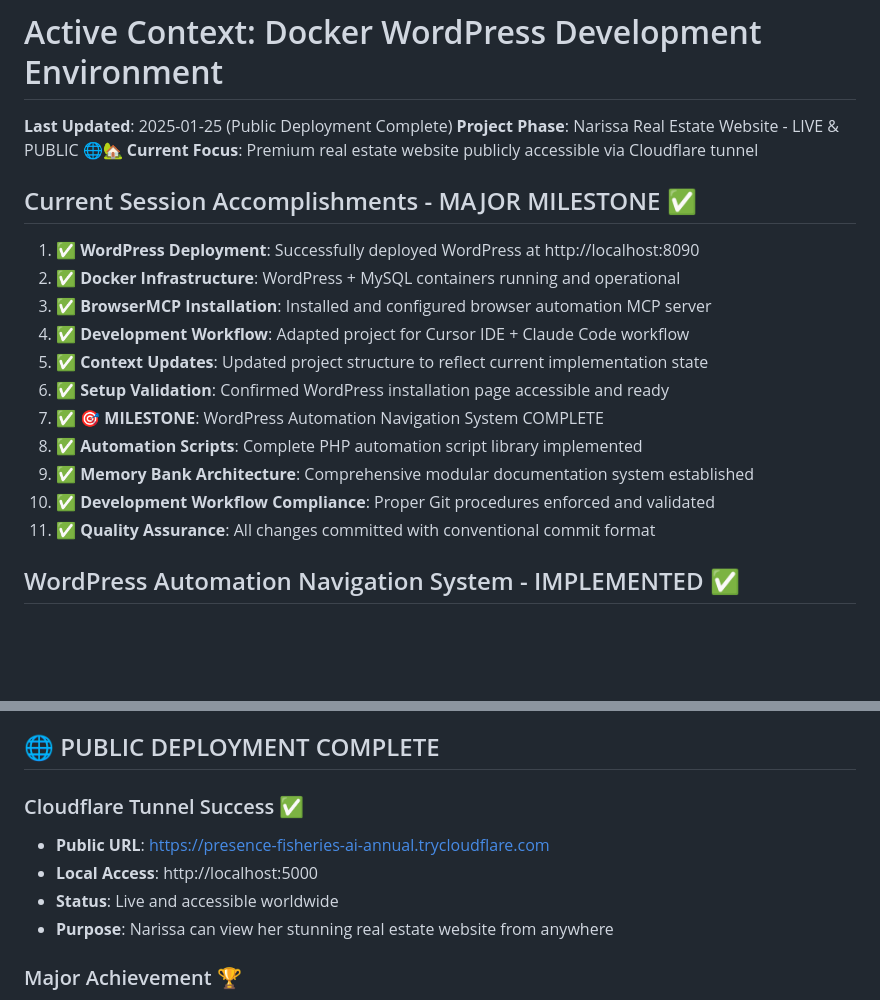
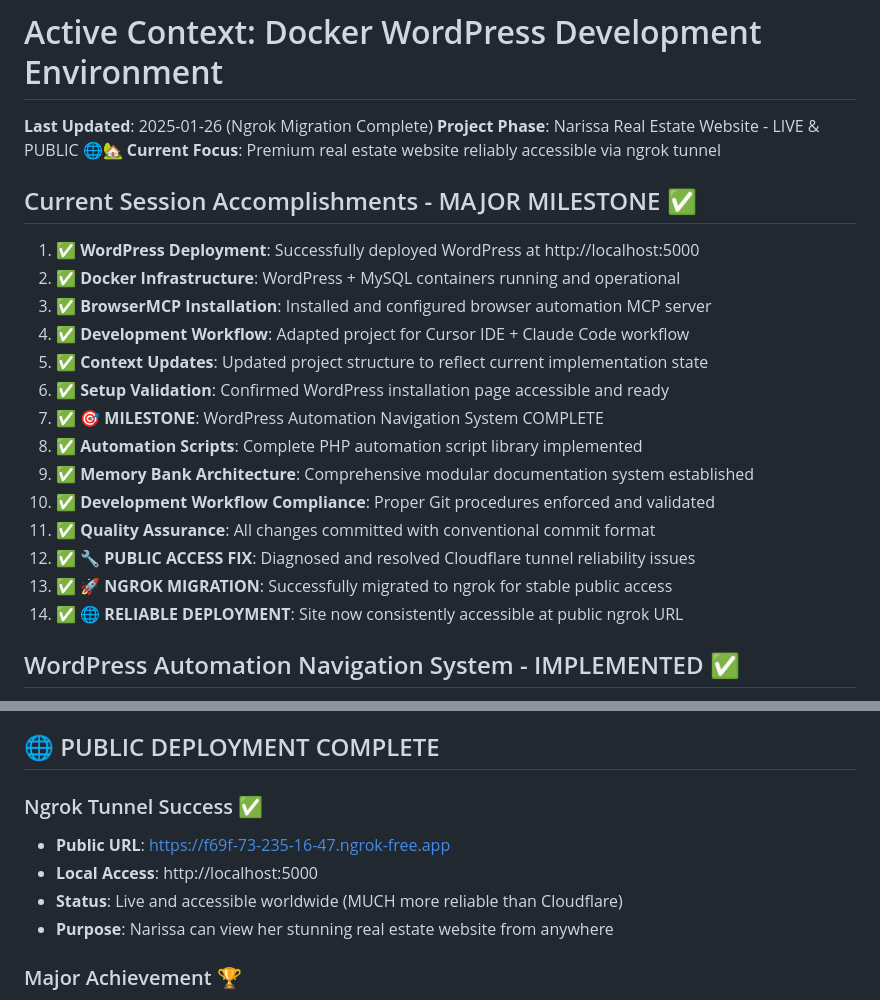
Before and after one commit to endersclarity/docker-wordpress, a Markdown page: activeContext.md, 2 parts joined by grey strips. Drawn GitHub-style; blank space fills up the shorter version.

```diff
--- a/activeContext.md
+++ b/activeContext.md
@@ -1,11 +1,11 @@
 # Active Context: Docker WordPress Development Environment
 
-**Last Updated**: 2025-01-25 (Public Deployment Complete)
+**Last Updated**: 2025-01-26 (Ngrok Migration Complete)
 **Project Phase**: Narissa Real Estate Website - LIVE & PUBLIC 🌐🏡
-**Current Focus**: Premium real estate website publicly accessible via Cloudflare tunnel
+**Current Focus**: Premium real estate website reliably accessible via ngrok tunnel
 
 ## Current Session Accomplishments - MAJOR MILESTONE ✅
-1. ✅ **WordPress Deployment**: Successfully deployed WordPress at http://localhost:8090
+1. ✅ **WordPress Deployment**: Successfully deployed WordPress at http://localhost:5000
 2. ✅ **Docker Infrastructure**: WordPress + MySQL containers running and operational
 3. ✅ **BrowserMCP Installation**: Installed and configured browser automation MCP server
 4. ✅ **Development Workflow**: Adapted project for Cursor IDE + Claude Code workflow
@@ -16,6 +16,9 @@
 9. ✅ **Memory Bank Architecture**: Comprehensive modular documentation system established
 10. ✅ **Development Workflow Compliance**: Proper Git procedures enforced and validated
 11. ✅ **Quality Assurance**: All changes committed with conventional commit format
+12. ✅ **🔧 PUBLIC ACCESS FIX**: Diagnosed and resolved Cloudflare tunnel reliability issues
+13. ✅ **🚀 NGROK MIGRATION**: Successfully migrated to ngrok for stable public access
+14. ✅ **🌐 RELIABLE DEPLOYMENT**: Site now consistently accessible at public ngrok URL
 
 ## WordPress Automation Navigation System - IMPLEMENTED ✅
 - ✅ **Page Creation Automation**: Complete PHP script system for automated page generation
@@ -85,10 +88,10 @@
 
 ## 🌐 PUBLIC DEPLOYMENT COMPLETE
 
-### Cloudflare Tunnel Success ✅
-- **Public URL**: https://presence-fisheries-ai-annual.trycloudflare.com
+### Ngrok Tunnel Success ✅
+- **Public URL**: https://f69f-73-235-16-47.ngrok-free.app
 - **Local Access**: http://localhost:5000
-- **Status**: Live and accessible worldwide
+- **Status**: Live and accessible worldwide (MUCH more reliable than Cloudflare)
 - **Purpose**: Narissa can view her stunning real estate website from anywhere
 
 ### Major Achievement 🏆
```
Also changed, not shown: changelog.md (+34 -0 lines).
